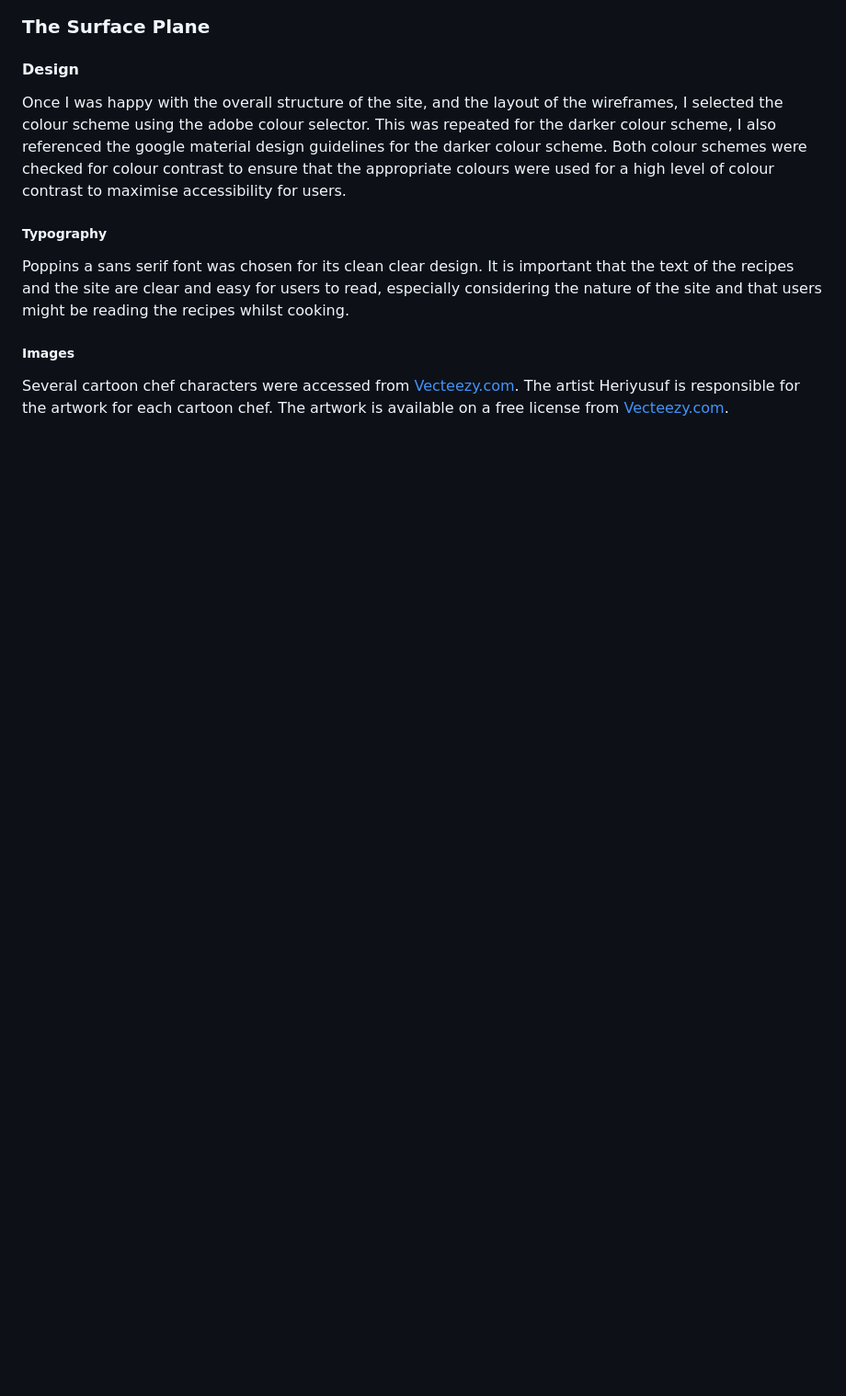
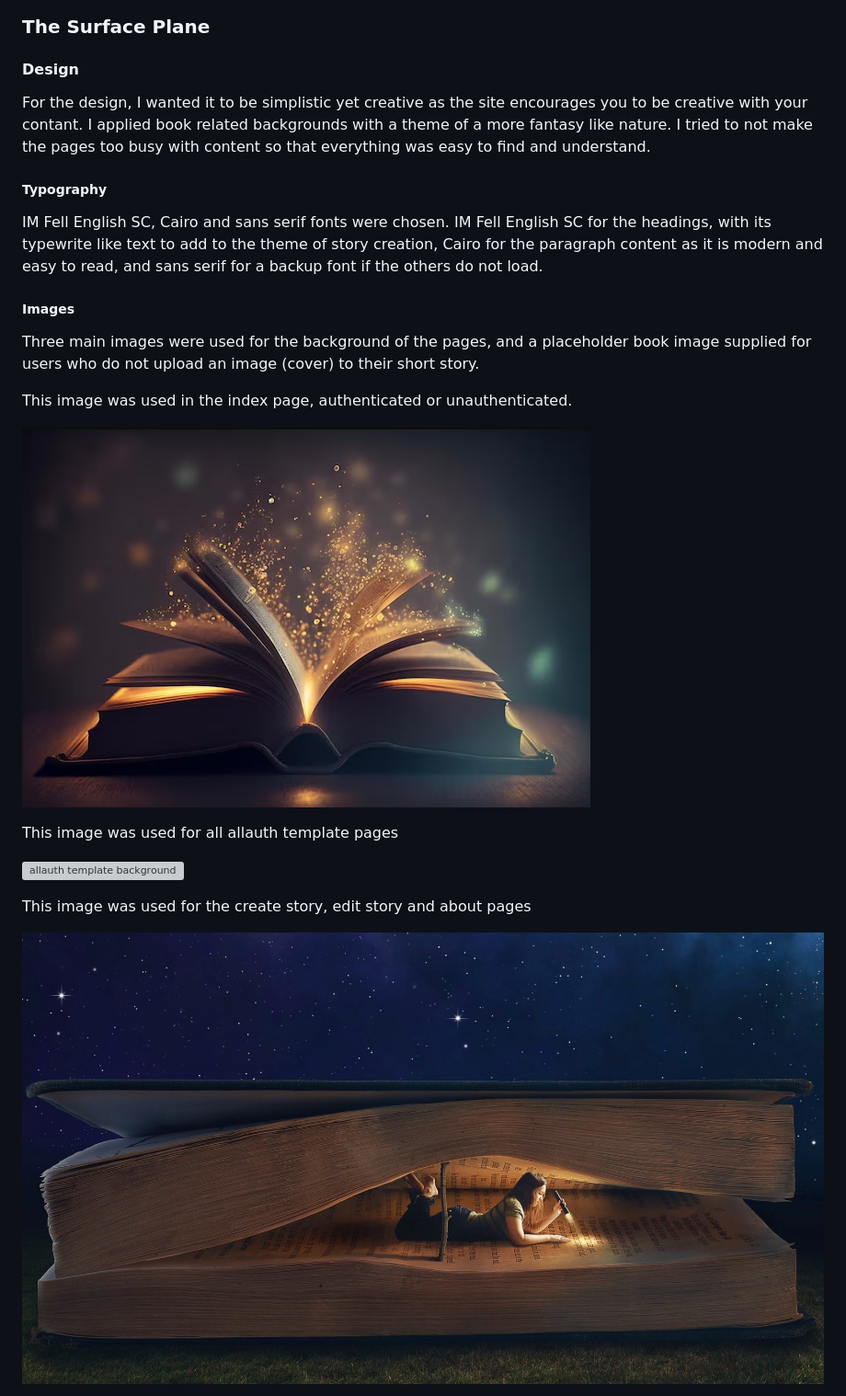
Before and after one commit to SerJosh/wordsmith, a Markdown page: README.md, the part around the change printed below. Shown: that part at 92% size. Drawn GitHub-style; pictures changed too: documentation/book-hero.png (added), documentation/bookstars.jpg (added); blank space fills up the shorter version; grey boxes are pictures that could not be loaded.

Commit message:
Begin the surface plane content in the readme file

```diff
--- a/README.md
+++ b/README.md
@@ -587,10 +587,23 @@ Two custom models were originally predicted to be required when building the sit
 
 #### Design
 
-Once I was happy with the overall structure of the site, and the layout of the wireframes, I selected the colour scheme using the adobe colour selector. This was repeated for the darker colour scheme, I also referenced the google material design guidelines for the darker colour scheme. Both colour schemes were checked for colour contrast to ensure that the appropriate colours were used for a high level of colour contrast to maximise accessibility for users.
+For the design, I wanted it to be simplistic yet creative as the site encourages you to be creative with your contant. I applied book related backgrounds with a theme of a more fantasy like nature. I tried to not make the pages too busy with content so that everything was easy to find and understand.
 
 ##### Typography
-Poppins a sans serif font was chosen for its clean clear design. It is important that the text of the recipes and the site are clear and easy for users to read, especially considering the nature of the site and that users might be reading the recipes whilst cooking.
+IM Fell English SC, Cairo and sans serif fonts were chosen. IM Fell English SC for the headings, with its typewrite like text to add to the theme of story creation, Cairo for the paragraph content as it is modern and easy to read, and sans serif for a backup font if the others do not load.
 
 ##### Images
-Several cartoon chef characters were accessed from [Vecteezy.com](https://www.vecteezy.com/members/heriyusuf/uploads). The artist Heriyusuf is responsible for the artwork for each cartoon chef. The artwork is available on a free license from [Vecteezy.com](https://www.vecteezy.com).
+Three main images were used for the background of the pages, and a placeholder book image supplied for users who do not upload an image (cover) to their short story.
+
+This image was used in the index page, authenticated or unauthenticated.
+
+![index.html background](documentation/book-hero.png)
+
+This image was used for all allauth template pages
+
+![allauth template background](documentation/library.png)
+
+This image was used for the create story, edit story and about pages
+
+![create_story.html, edit_story.html, about.html background](documentation/bookstars.jpg)
+
```
Also changed, not shown: other parts of README.md (+3 -0 lines), documentation/book.png (added), 2 other files.
